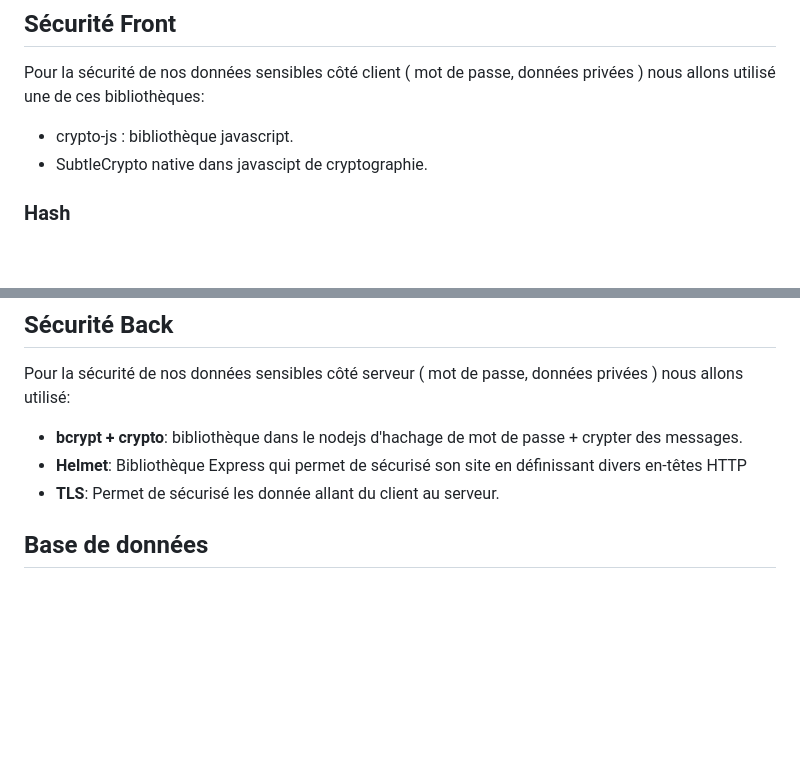
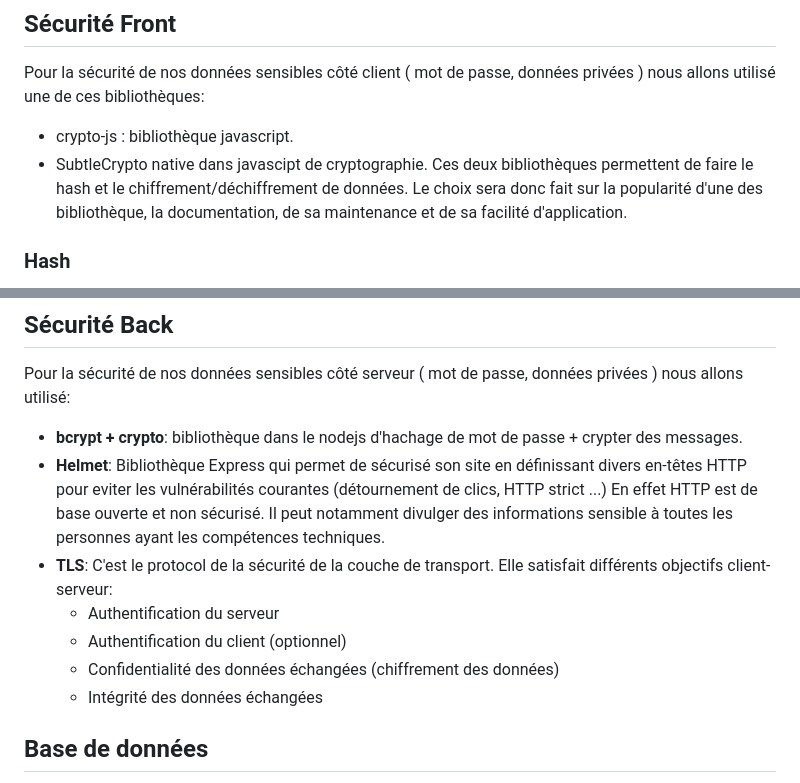
Before and after one commit to nielsmerceron/AWS, a Markdown page: rapport/semaine2/S2_G8-todolistbackup.md, 2 parts joined by grey strips. Drawn GitHub-style; blank space fills up the shorter version.

Commit message:
Ver6 rapport 05/04

```diff
--- a/rapport/semaine2/S2_G8-todolistbackup.md
+++ b/rapport/semaine2/S2_G8-todolistbackup.md
@@ -43,6 +43,7 @@ Notre projet est un site web qui permet de gérer des todo-lists. Il permet de c
 Pour la sécurité de nos données sensibles côté client ( mot de passe, données privées ) nous allons utilisé une de ces bibliothèques:
 - crypto-js : bibliothèque javascript.
 - SubtleCrypto native dans javascipt de cryptographie.
+Ces deux bibliothèques permettent de faire le hash et le chiffrement/déchiffrement de données. Le choix sera donc fait sur la popularité d'une des bibliothèque, la documentation, de sa maintenance et de sa facilité d'application.
 
 ### Hash
 Pour authentifier une personne, il y aura un identifiant et un mot de passe. Ce mot de passe va être stocké haché dans la base de donnée ( hash fait coté client).
@@ -58,8 +59,15 @@ Dans les bibliothèques crypto, il existe plein de fonction pour crypté ( AES,
 ## Sécurité Back
 Pour la sécurité de nos données sensibles côté serveur ( mot de passe, données privées ) nous allons utilisé:
 - **bcrypt + crypto**: bibliothèque dans le nodejs d'hachage de mot de passe + crypter des messages.
-- **Helmet**: Bibliothèque Express qui permet de sécurisé son site en définissant divers en-têtes HTTP
-- **TLS**: Permet de sécurisé les donnée allant du client au serveur.
+- **Helmet**: Bibliothèque Express qui permet de sécurisé son site en définissant divers en-têtes HTTP pour eviter les vulnérabilités courantes (détournement de clics, HTTP strict ...)
+En effet HTTP est de base ouverte et non sécurisé. Il peut notamment divulger des informations sensible à toutes les personnes ayant les compétences techniques.
+- **TLS**: C'est le protocol de la sécurité de la couche de transport.
+Elle satisfait différents objectifs client-serveur:
+  - Authentification du serveur
+  - Authentification du client (optionnel)
+  - Confidentialité des données échangées (chiffrement des données)
+  - Intégrité des données échangées
+
 
 ## Base de données
 SQL ou NoSQL ? :
```
